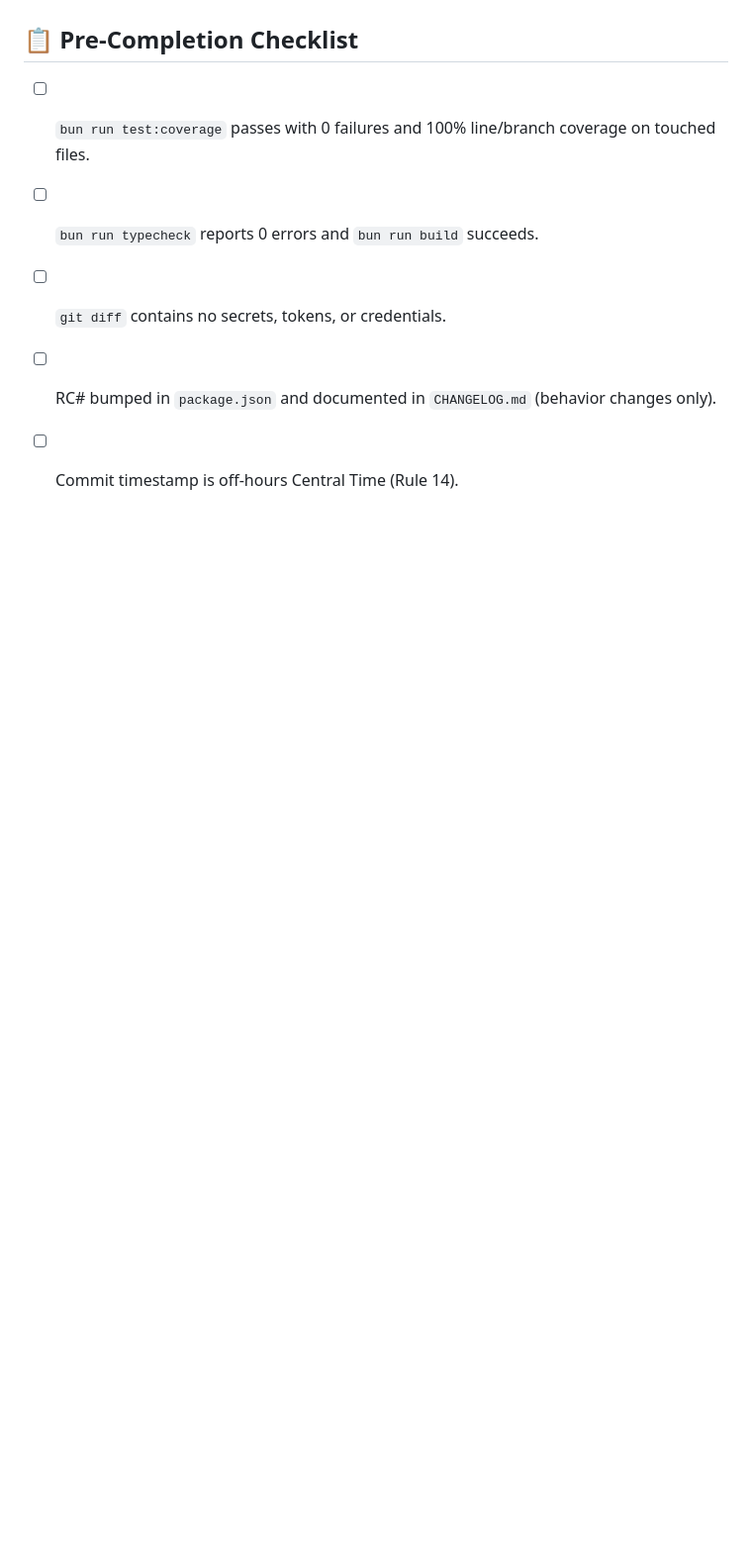
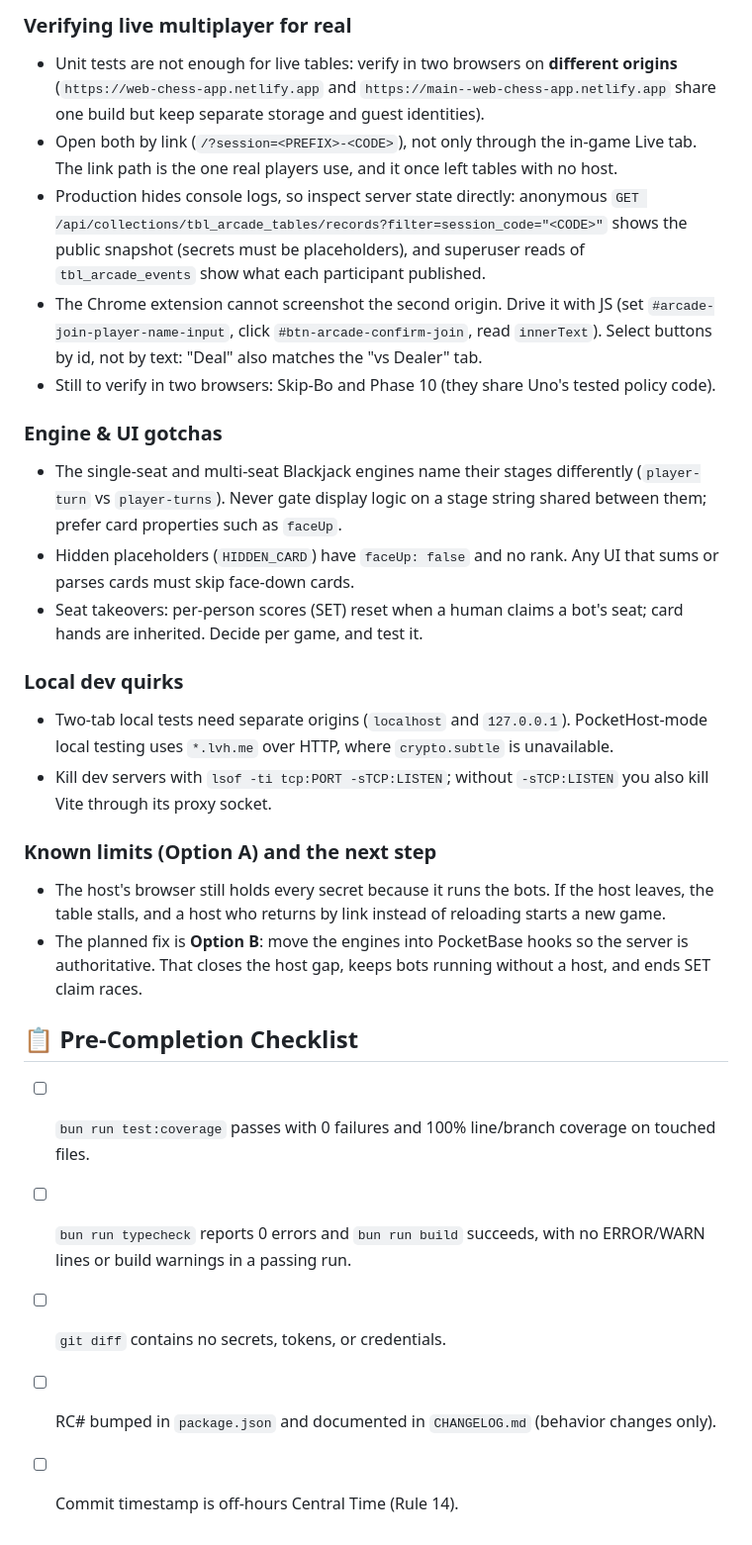
Before and after one commit to brentmzey/web-chess, a Markdown page: AGENTS.md, the part around one of its changes. Shown at 99% size. Drawn GitHub-style; blank space fills up the shorter version.

```diff
--- a/AGENTS.md
+++ b/AGENTS.md
@@ -118,8 +134,27 @@ When operating in this repository, agents must adhere to the following without e
+### Verifying live multiplayer for real
+* Unit tests are not enough for live tables: verify in two browsers on **different origins** (`https://web-chess-app.netlify.app` and `https://main--web-chess-app.netlify.app` share one build but keep separate storage and guest identities).
+* Open both by link (`/?session=<PREFIX>-<CODE>`), not only through the in-game Live tab. The link path is the one real players use, and it once left tables with no host.
+* Production hides console logs, so inspect server state directly: anonymous `GET /api/collections/tbl_arcade_tables/records?filter=session_code="<CODE>"` shows the public snapshot (secrets must be placeholders), and superuser reads of `tbl_arcade_events` show what each participant published.
+* The Chrome extension cannot screenshot the second origin. Drive it with JS (set `#arcade-join-player-name-input`, click `#btn-arcade-confirm-join`, read `innerText`). Select buttons by id, not by text: "Deal" also matches the "vs Dealer" tab.
+* Still to verify in two browsers: Skip-Bo and Phase 10 (they share Uno's tested policy code).
+
+### Engine & UI gotchas
+* The single-seat and multi-seat Blackjack engines name their stages differently (`player-turn` vs `player-turns`). Never gate display logic on a stage string shared between them; prefer card properties such as `faceUp`.
+* Hidden placeholders (`HIDDEN_CARD`) have `faceUp: false` and no rank. Any UI that sums or parses cards must skip face-down cards.
+* Seat takeovers: per-person scores (SET) reset when a human claims a bot's seat; card hands are inherited. Decide per game, and test it.
+
+### Local dev quirks
+* Two-tab local tests need separate origins (`localhost` and `127.0.0.1`). PocketHost-mode local testing uses `*.lvh.me` over HTTP, where `crypto.subtle` is unavailable.
+* Kill dev servers with `lsof -ti tcp:PORT -sTCP:LISTEN`; without `-sTCP:LISTEN` you also kill Vite through its proxy socket.
+
+### Known limits (Option A) and the next step
+* The host's browser still holds every secret because it runs the bots. If the host leaves, the table stalls, and a host who returns by link instead of reloading starts a new game.
+* The planned fix is **Option B**: move the engines into PocketBase hooks so the server is authoritative. That closes the host gap, keeps bots running without a host, and ends SET claim races.
 
 ## 📋 Pre-Completion Checklist
 
 - [ ] `bun run test:coverage` passes with 0 failures and 100% line/branch coverage on touched files.
-- [ ] `bun run typecheck` reports 0 errors and `bun run build` succeeds.
+- [ ] `bun run typecheck` reports 0 errors and `bun run build` succeeds, with no ERROR/WARN lines or build warnings in a passing run.
 - [ ] `git diff` contains no secrets, tokens, or credentials.
 - [ ] RC# bumped in `package.json` and documented in `CHANGELOG.md` (behavior changes only).
 - [ ] Commit timestamp is off-hours Central Time (Rule 14).
```
Also changed, not shown: other parts of AGENTS.md (+18 -2 lines).
